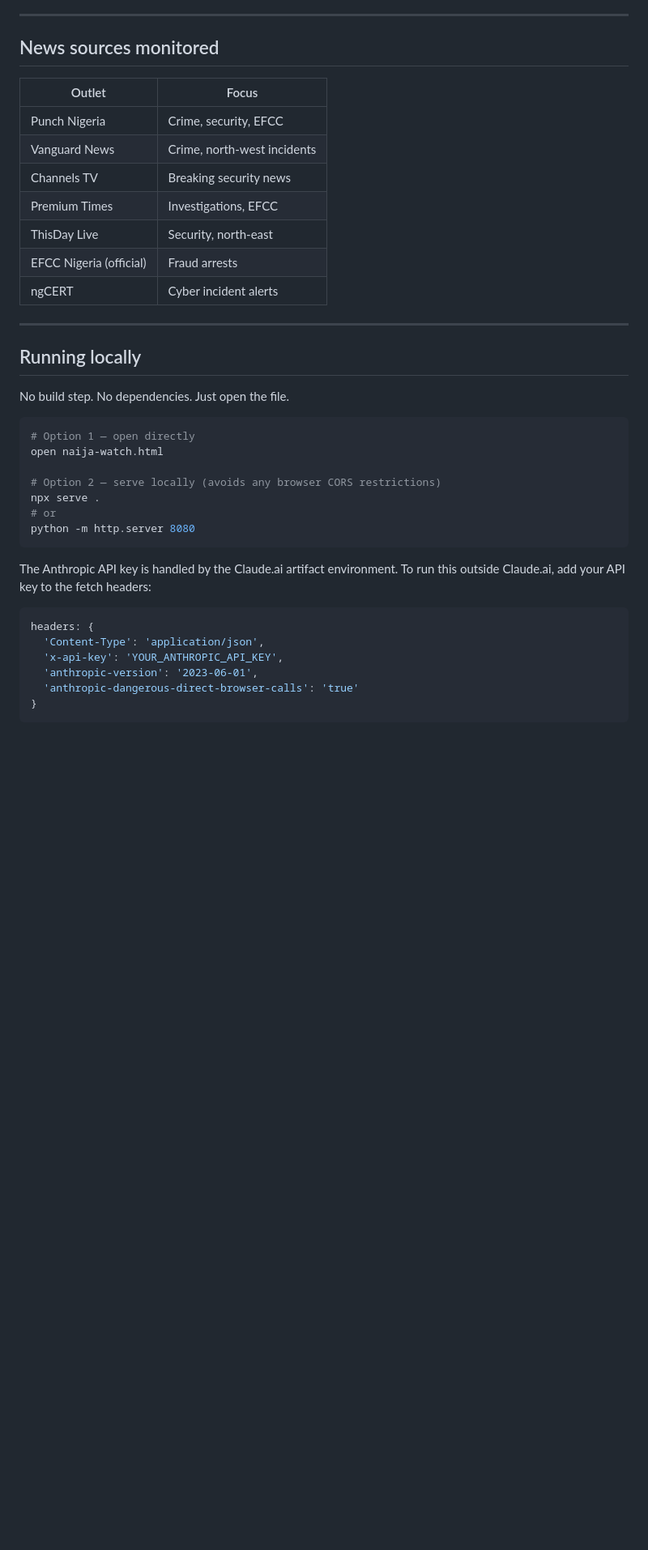
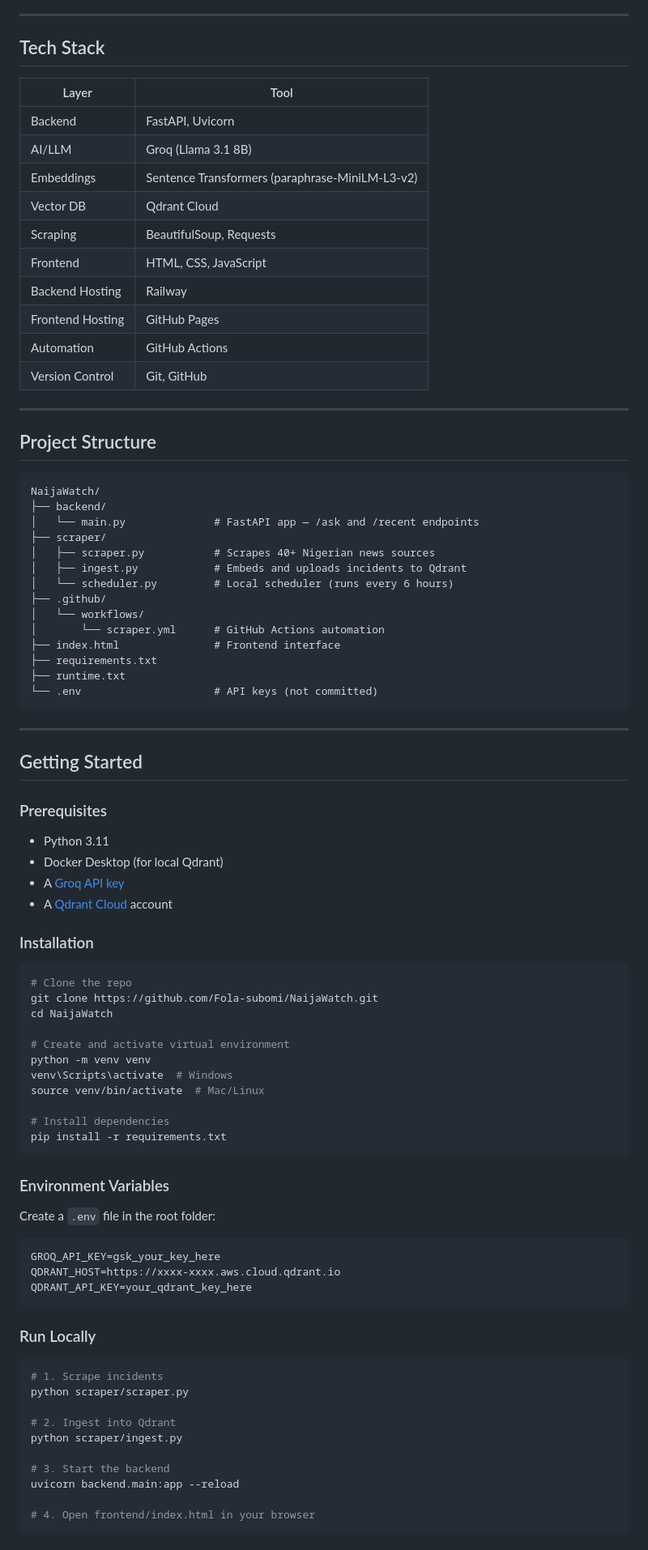
Before and after one commit to Fola-subomi/NaijaWatch, a Markdown page: readme.md, the part around one of its changes. Shown at 81% size. Drawn GitHub-style; blank space fills up the shorter version.

Commit message:
Correcting the readme file

````diff
--- a/readme.md
+++ b/readme.md
@@ -81,39 +79,90 @@ Three distinct prompts are used depending on context:
 
 ---
 
-## News sources monitored
+## Tech Stack
 
-| Outlet | Focus |
+| Layer | Tool |
 |---|---|
-| Punch Nigeria | Crime, security, EFCC |
-| Vanguard News | Crime, north-west incidents |
-| Channels TV | Breaking security news |
-| Premium Times | Investigations, EFCC |
-| ThisDay Live | Security, north-east |
-| EFCC Nigeria (official) | Fraud arrests |
-| ngCERT | Cyber incident alerts |
+| Backend | FastAPI, Uvicorn |
+| AI/LLM | Groq (Llama 3.1 8B) |
+| Embeddings | Sentence Transformers (paraphrase-MiniLM-L3-v2) |
+| Vector DB | Qdrant Cloud |
+| Scraping | BeautifulSoup, Requests |
+| Frontend | HTML, CSS, JavaScript |
+| Backend Hosting | Railway |
+| Frontend Hosting | GitHub Pages |
+| Automation | GitHub Actions |
+| Version Control | Git, GitHub |
 
 ---
 
-## Running locally
+## Project Structure
 
-No build step. No dependencies. Just open the file.
+```
+NaijaWatch/
+├── backend/
+│   └── main.py              # FastAPI app — /ask and /recent endpoints
+├── scraper/
+│   ├── scraper.py           # Scrapes 40+ Nigerian news sources
+│   ├── ingest.py            # Embeds and uploads incidents to Qdrant
+│   └── scheduler.py         # Local scheduler (runs every 6 hours)
+├── .github/
+│   └── workflows/
+│       └── scraper.yml      # GitHub Actions automation
+├── index.html               # Frontend interface
+├── requirements.txt
+├── runtime.txt
+└── .env                     # API keys (not committed)
+```
+
+---
+
+## Getting Started
+
+### Prerequisites
+- Python 3.11
+- Docker Desktop (for local Qdrant)
+- A [Groq API key](https://console.groq.com)
+- A [Qdrant Cloud](https://cloud.qdrant.io) account
+
+### Installation
 
 ```bash
-# Option 1 — open directly
-open naija-watch.html
+# Clone the repo
+git clone https://github.com/Fola-subomi/NaijaWatch.git
+cd NaijaWatch
 
-# Option 2 — serve locally (avoids any browser CORS restrictions)
-npx serve .
-# or
-python -m http.server 8080
+# Create and activate virtual environment
+python -m venv venv
+venv\Scripts\activate  # Windows
+source venv/bin/activate  # Mac/Linux
+
+# Install dependencies
+pip install -r requirements.txt
 ```
 
-The Anthropic API key is handled by the Claude.ai artifact environment. To run this outside Claude.ai, add your API key to the fetch headers:
+### Environment Variables
 
-```javascript
-headers: {
-  'Content-Type': 'application/json',
-  'x-api-key': 'YOUR_ANTHROPIC_API_KEY',
-  'anthropic-version': '2023-06-01',
-  'anthropic-dangerous-direct-browser-calls': 'true'
+Create a `.env` file in the root folder:
+
+```
+GROQ_API_KEY=gsk_your_key_here
+QDRANT_HOST=https://xxxx-xxxx.aws.cloud.qdrant.io
+QDRANT_API_KEY=your_qdrant_key_here
+```
+
+### Run Locally
+
+```bash
+# 1. Scrape incidents
+python scraper/scraper.py
+
+# 2. Ingest into Qdrant
+python scraper/ingest.py
+
+# 3. Start the backend
+uvicorn backend.main:app --reload
+
+# 4. Open frontend/index.html in your browser
+```
+
````
Also changed, not shown: other parts of readme.md (+125 -198 lines).
